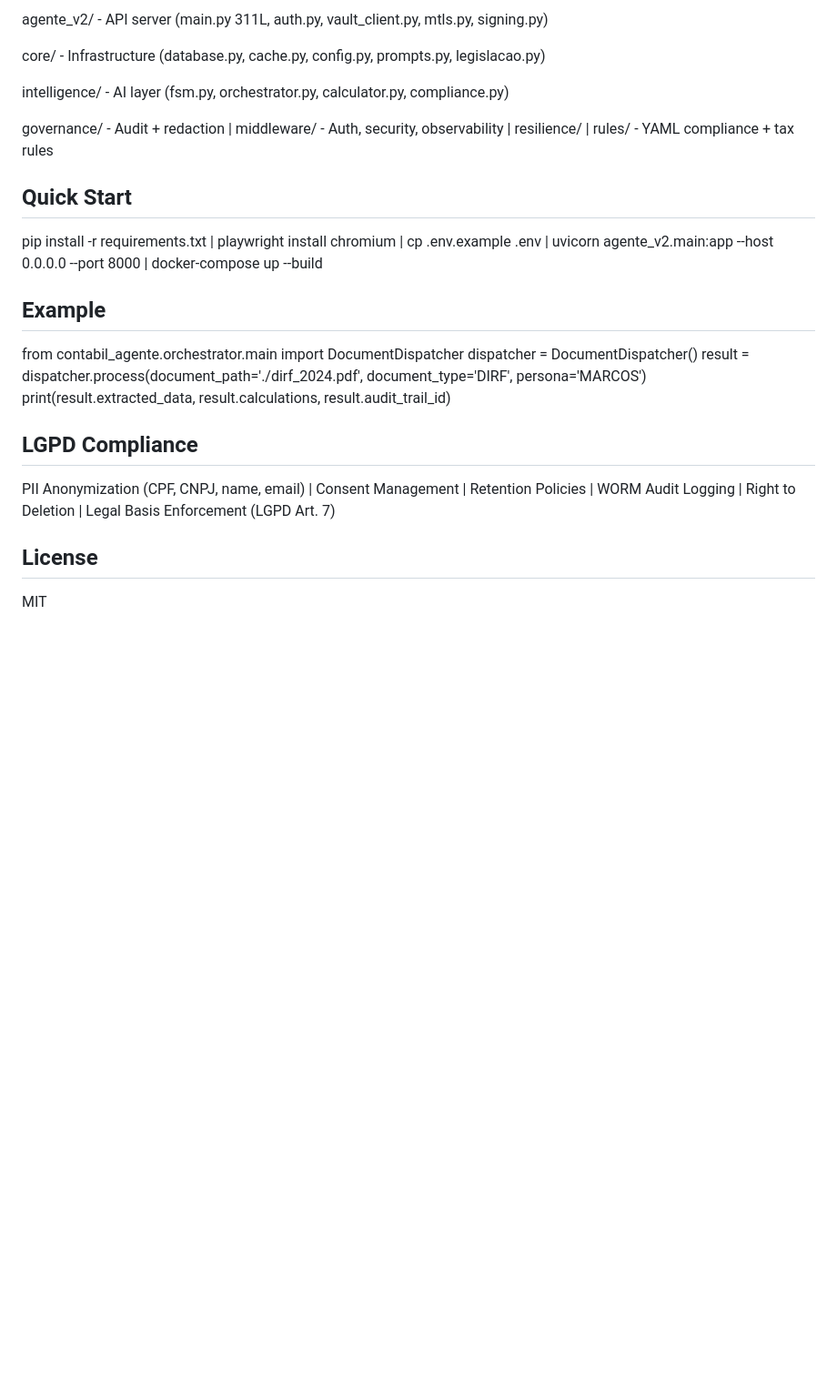
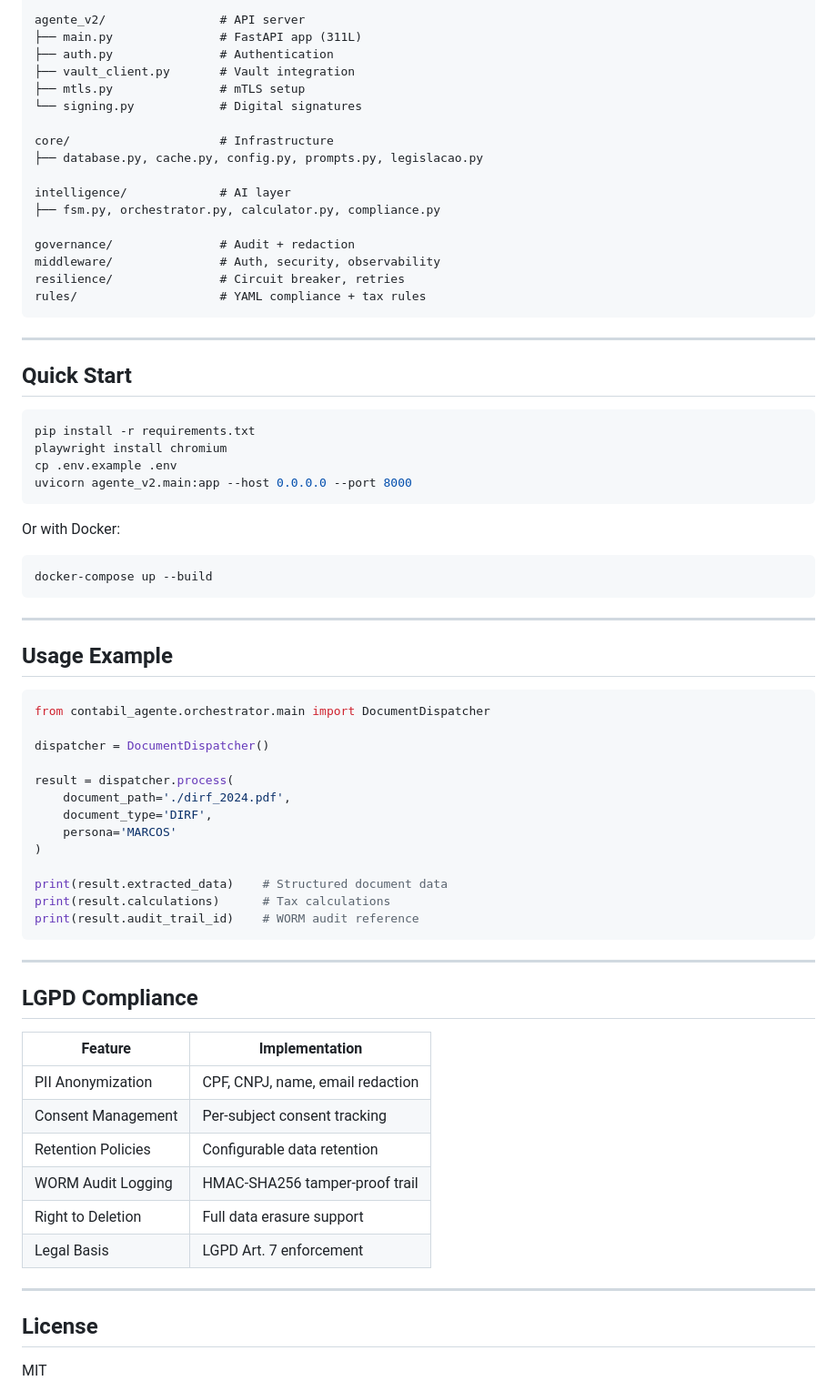
Before and after one commit to matheusStark25/sovereign-accounting-agent, a Markdown page: README.md, the part around one of its changes. Shown at 91% size. Rendered like a GitHub page; blank space fills up the shorter version.

````diff
--- a/README.md
+++ b/README.md
@@ -38,26 +133,74 @@ contabil_agente/ - Main agent (agent_contabil.py 370L, governance_manager.py 596
 
-agente_v2/ - API server (main.py 311L, auth.py, vault_client.py, mtls.py, signing.py)
+agente_v2/                # API server
+├── main.py               # FastAPI app (311L)
+├── auth.py               # Authentication
+├── vault_client.py       # Vault integration
+├── mtls.py               # mTLS setup
+└── signing.py            # Digital signatures
 
-core/ - Infrastructure (database.py, cache.py, config.py, prompts.py, legislacao.py)
+core/                     # Infrastructure
+├── database.py, cache.py, config.py, prompts.py, legislacao.py
 
-intelligence/ - AI layer (fsm.py, orchestrator.py, calculator.py, compliance.py)
+intelligence/             # AI layer
+├── fsm.py, orchestrator.py, calculator.py, compliance.py
 
-governance/ - Audit + redaction | middleware/ - Auth, security, observability | resilience/ | rules/ - YAML compliance + tax rules
+governance/               # Audit + redaction
+middleware/               # Auth, security, observability
+resilience/               # Circuit breaker, retries
+rules/                    # YAML compliance + tax rules
+```
+
+---
 
 ## Quick Start
 
-pip install -r requirements.txt | playwright install chromium | cp .env.example .env | uvicorn agente_v2.main:app --host 0.0.0.0 --port 8000 | docker-compose up --build
+```bash
+pip install -r requirements.txt
+playwright install chromium
+cp .env.example .env
+uvicorn agente_v2.main:app --host 0.0.0.0 --port 8000
+```
 
-## Example
+Or with Docker:
 
+```bash
+docker-compose up --build
+```
+
+---
+
+## Usage Example
+
+```python
 from contabil_agente.orchestrator.main import DocumentDispatcher
+
 dispatcher = DocumentDispatcher()
-result = dispatcher.process(document_path='./dirf_2024.pdf', document_type='DIRF', persona='MARCOS')
-print(result.extracted_data, result.calculations, result.audit_trail_id)
+
+result = dispatcher.process(
+    document_path='./dirf_2024.pdf',
+    document_type='DIRF',
+    persona='MARCOS'
+)
+
+print(result.extracted_data)    # Structured document data
+print(result.calculations)      # Tax calculations
+print(result.audit_trail_id)    # WORM audit reference
+```
+
+---
 
 ## LGPD Compliance
 
-PII Anonymization (CPF, CNPJ, name, email) | Consent Management | Retention Policies | WORM Audit Logging | Right to Deletion | Legal Basis Enforcement (LGPD Art. 7)
+| Feature | Implementation |
+|---------|---------------|
+| PII Anonymization | CPF, CNPJ, name, email redaction |
+| Consent Management | Per-subject consent tracking |
+| Retention Policies | Configurable data retention |
+| WORM Audit Logging | HMAC-SHA256 tamper-proof trail |
+| Right to Deletion | Full data erasure support |
+| Legal Basis | LGPD Art. 7 enforcement |
+
+---
 
 ## License
 
````
Also changed, not shown: other parts of README.md (+109 -14 lines).
